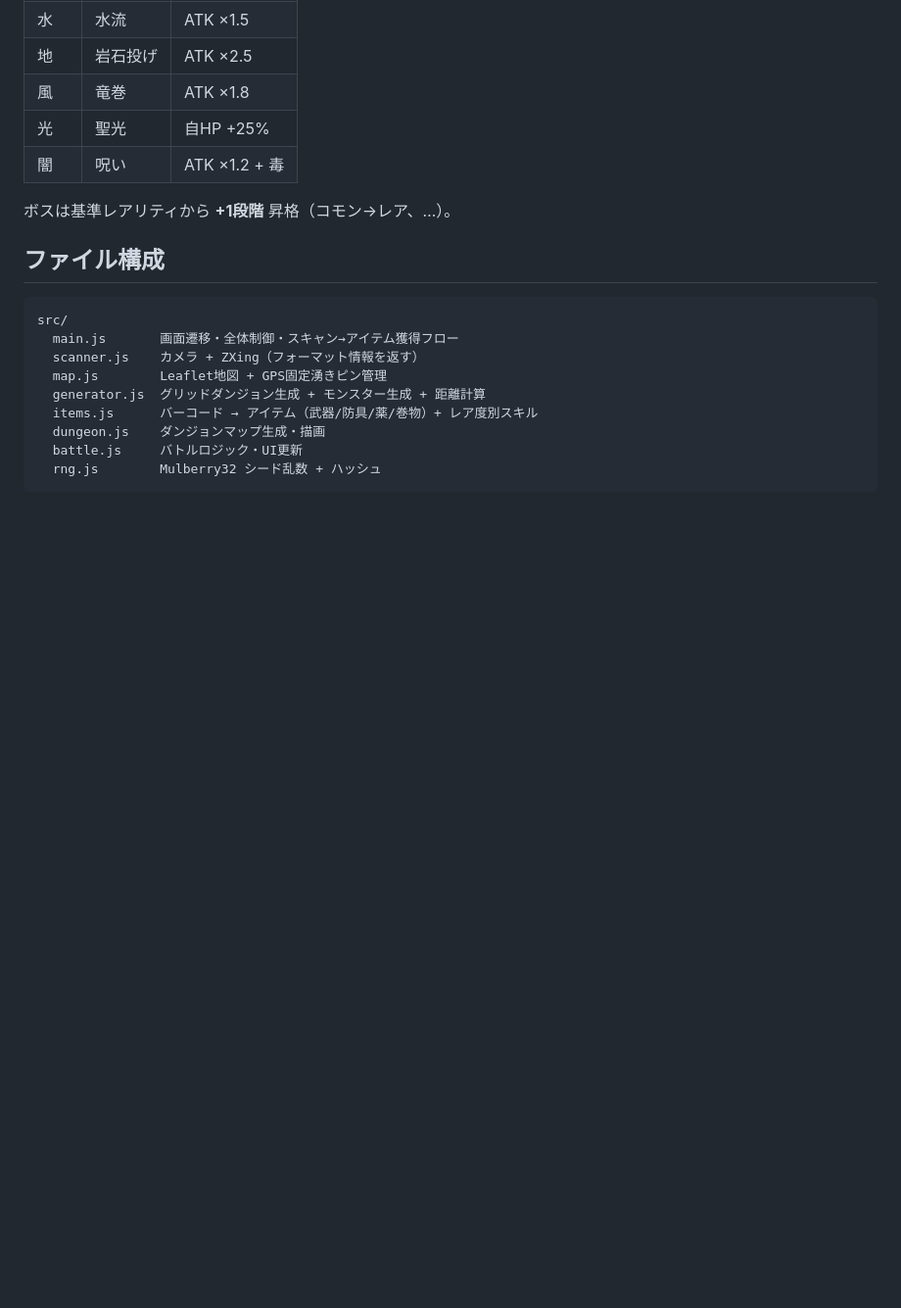
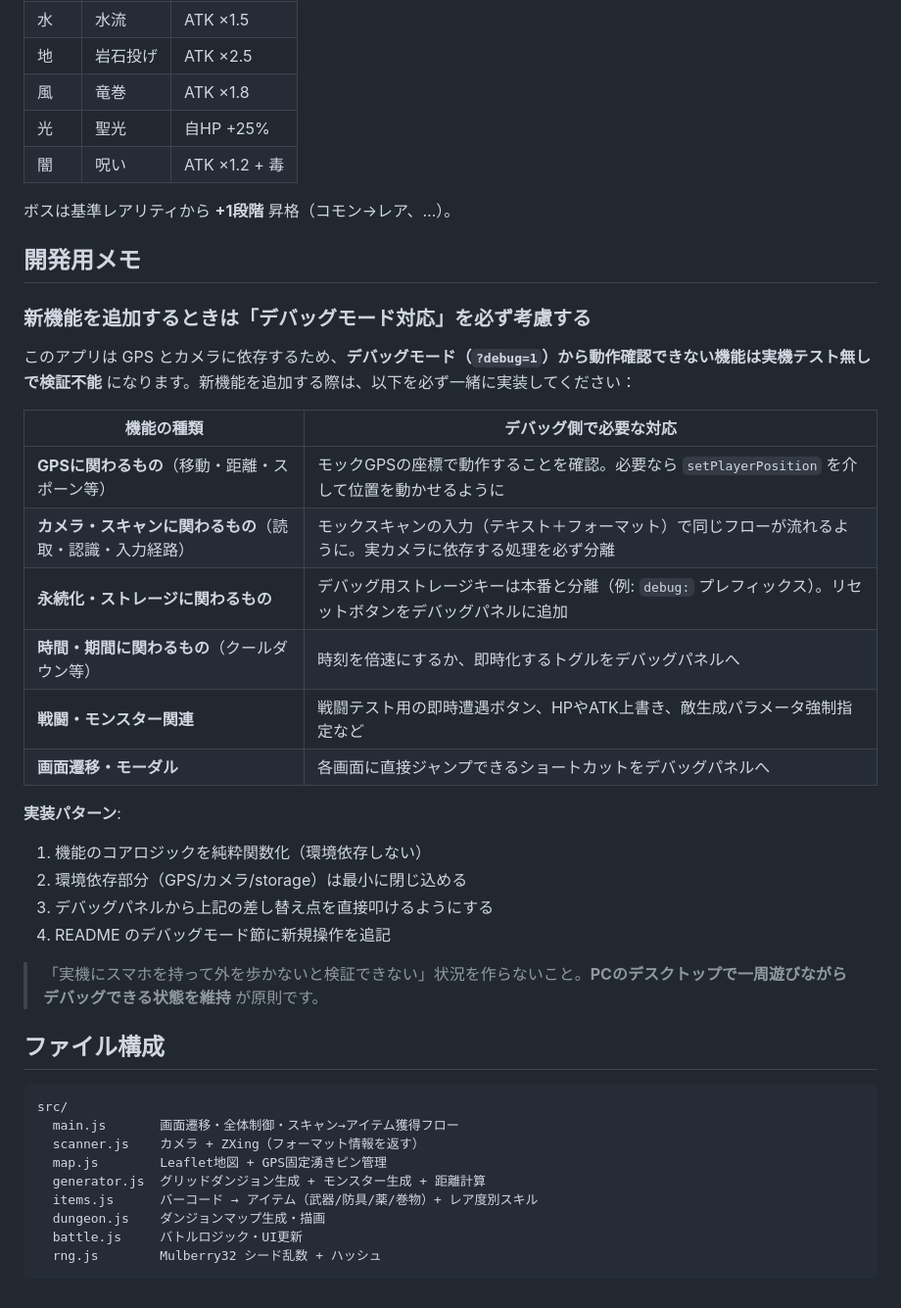
Before and after one commit to Keinchan/barcode_dangeon, a Markdown page: README.md, the part around the change. Shown at 98% size. Rendered like a GitHub page; blank space fills up the shorter version.

Commit message:
docs: 開発用メモを追加（新機能はデバッグモード対応必須）

````diff
--- a/README.md
+++ b/README.md
@@ -151,6 +151,30 @@ https://localhost:5173/?debug=1
 
 ボスは基準レアリティから **+1段階** 昇格（コモン→レア、…）。
 
+## 開発用メモ
+
+### 新機能を追加するときは「デバッグモード対応」を必ず考慮する
+
+このアプリは GPS とカメラに依存するため、**デバッグモード（`?debug=1`）から動作確認できない機能は実機テスト無しで検証不能** になります。新機能を追加する際は、以下を必ず一緒に実装してください：
+
+| 機能の種類 | デバッグ側で必要な対応 |
+|-----------|---------------------|
+| **GPSに関わるもの**（移動・距離・スポーン等） | モックGPSの座標で動作することを確認。必要なら `setPlayerPosition` を介して位置を動かせるように |
+| **カメラ・スキャンに関わるもの**（読取・認識・入力経路） | モックスキャンの入力（テキスト＋フォーマット）で同じフローが流れるように。実カメラに依存する処理を必ず分離 |
+| **永続化・ストレージに関わるもの** | デバッグ用ストレージキーは本番と分離（例: `debug:` プレフィックス）。リセットボタンをデバッグパネルに追加 |
+| **時間・期間に関わるもの**（クールダウン等） | 時刻を倍速にするか、即時化するトグルをデバッグパネルへ |
+| **戦闘・モンスター関連** | 戦闘テスト用の即時遭遇ボタン、HPやATK上書き、敵生成パラメータ強制指定など |
+| **画面遷移・モーダル** | 各画面に直接ジャンプできるショートカットをデバッグパネルへ |
+
+**実装パターン**:
+
+1. 機能のコアロジックを純粋関数化（環境依存しない）
+2. 環境依存部分（GPS/カメラ/storage）は最小に閉じ込める
+3. デバッグパネルから上記の差し替え点を直接叩けるようにする
+4. README のデバッグモード節に新規操作を追記
+
+> 「実機にスマホを持って外を歩かないと検証できない」状況を作らないこと。**PCのデスクトップで一周遊びながらデバッグできる状態を維持** が原則です。
+
 ## ファイル構成
 
 ```
````
